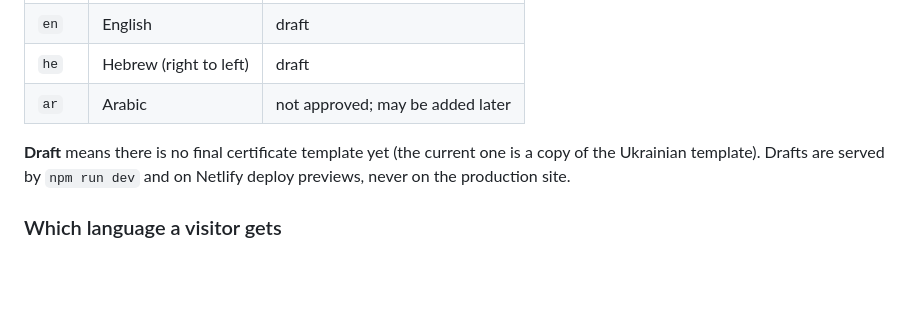
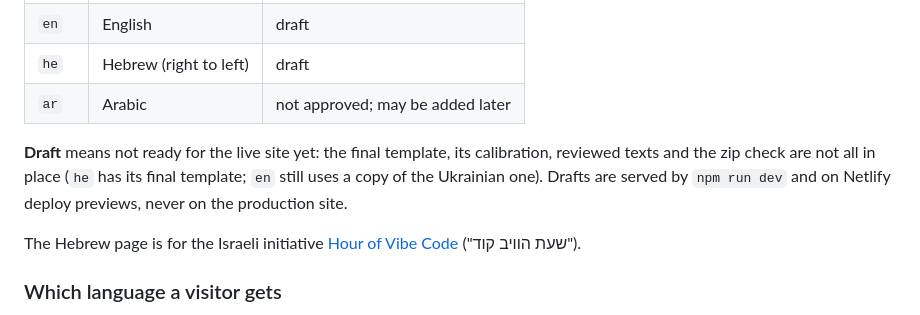
Before and after one commit to bordi/hour-of-ai-certificates, a Markdown page: README.md, the part around one of its changes. Rendered like a GitHub page; blank space fills up the shorter version.

```diff
--- a/README.md
+++ b/README.md
@@ -17,8 +17,11 @@ The language is chosen by the code in the URL: `/uk/`, `/en/`, `/he/`. There is
 | `he` | Hebrew (right to left) | draft |
 | `ar` | Arabic | not approved; may be added later |
 
-**Draft** means there is no final certificate template yet (the current one is a copy of the Ukrainian template). Drafts are
-served by `npm run dev` and on Netlify deploy previews, never on the production site.
+**Draft** means not ready for the live site yet: the final template, its calibration, reviewed texts and the zip check are not
+all in place (`he` has its final template; `en` still uses a copy of the Ukrainian one). Drafts are served by `npm run dev` and on
+Netlify deploy previews, never on the production site.
+
+The Hebrew page is for the Israeli initiative [Hour of Vibe Code](https://hourofvibecode.co.il) ("שעת הוויב קוד").
 
 ### Which language a visitor gets
 
```
Also changed, not shown: other parts of README.md (+19 -11 lines), 2 other files.
